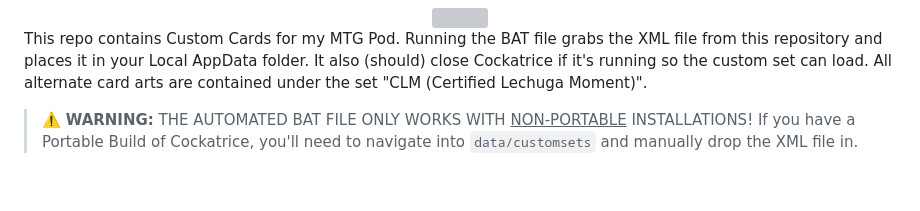
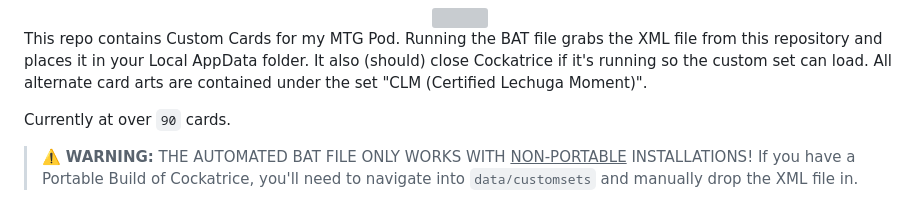
Before and after one commit to DarkSerpent/LechugaPod, a Markdown page: README.md, the part around the change. Drawn GitHub-style; blank space fills up the shorter version; grey boxes are pictures that could not be loaded.

```diff
--- a/README.md
+++ b/README.md
@@ -1,6 +1,8 @@
 <div align="center"><img src="https://github.com/DarkSerpent/LechugaPod/blob/main/assets/readme.png?raw=true" height="350"></div>
 
 This repo contains Custom Cards for my MTG Pod. Running the BAT file grabs the XML file from this repository and places it in your Local AppData folder. It also (should) close Cockatrice if it's running so the custom set can load. All alternate card arts are contained under the set "CLM (Certified Lechuga Moment)".
+
+Currently at over `90` cards.
 
 > ⚠️ **WARNING:** THE AUTOMATED BAT FILE ONLY WORKS WITH <ins>NON-PORTABLE</ins> INSTALLATIONS! If you have a Portable Build of Cockatrice, you'll need to navigate into `data/customsets` and manually drop the XML file in.
 
```
